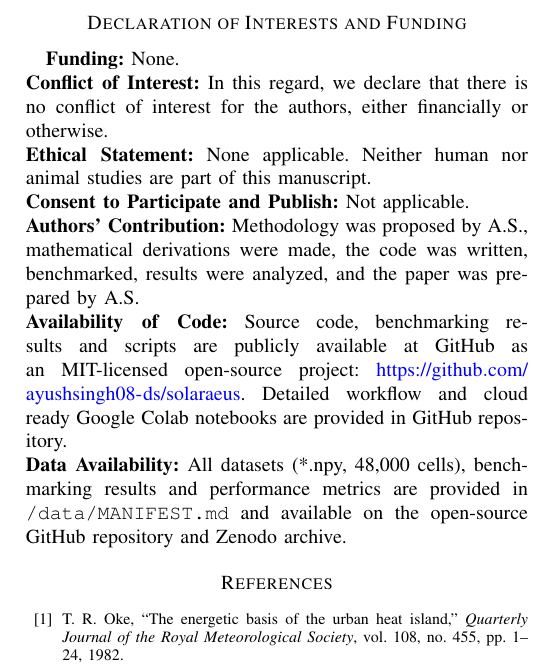
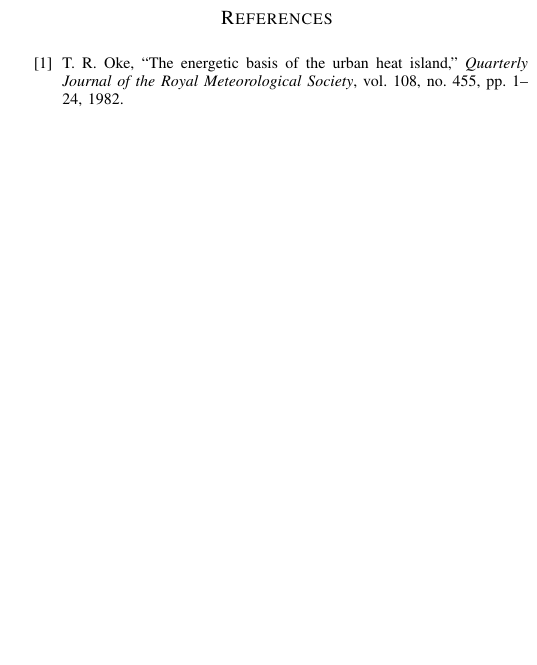
Before and after one commit to ayushsingh08-ds/solaraeus-, a LaTeX paper (research_paper_sol/solaraeus.tex): part of one column of page 10 of 11, cut at the place of the change, the shorter picture padded with empty space. Compiled offline with pdfLaTeX.

Commit message:
Remove declaration section

```diff
--- a/research_paper_sol/solaraeus.tex
+++ b/research_paper_sol/solaraeus.tex
@@ -352,18 +352,6 @@ The Solaraeus architecture addresses the bottleneck for microclimatic recomputat
 
 In future, the framework would be expanded in three ways: (1) coupling of resident GPU radiation models with fast kinematic wind solvers to address canyon turbulence issues; (2) spectral albedo and retro-reflective pavement coatings \cite{yuan2025harnessing}; and (3) implementation of digital twin framework on tropical Asian urban environments like the Bangalore and other metropolitan corridors of India to study monsoon and pre-monsoon heatwaves dynamics.
 
-% =========================================================================
-% 9. DECLARATIONS & CODE/DATA AVAILABILITY
-% =========================================================================
-\section*{Declaration of Interests and Funding}
-
-\textbf{Funding:} None.\\
-\textbf{Conflict of Interest:} In this regard, we declare that there is no conflict of interest for the authors, either financially or otherwise.\\
-\textbf{Ethical Statement:} None applicable. Neither human nor animal studies are part of this manuscript.\\
-\textbf{Consent to Participate and Publish:} Not applicable.\\
-\textbf{Authors' Contribution:} Methodology was proposed by A.S., mathematical derivations were made, the code was written, benchmarked, results were analyzed, and the paper was prepared by A.S.\\
-\textbf{Availability of Code:} Source code, benchmarking results and scripts are publicly available at GitHub as an MIT-licensed open-source project: \url{https://github.com/ayushsingh08-ds/solaraeus}. Detailed workflow and cloud ready Google Colab notebooks are provided in GitHub repository.\\
-\textbf{Data Availability:} All datasets (*.npy, 48,000 cells), benchmarking results and performance metrics are provided in \texttt{/data/MANIFEST.md} and available on the open-source GitHub repository and Zenodo archive.
 
 % =========================================================================
 % 10. REFERENCES (Verified genuine papers + ESI papers)
```
Also changed, not shown: 3 other files.
